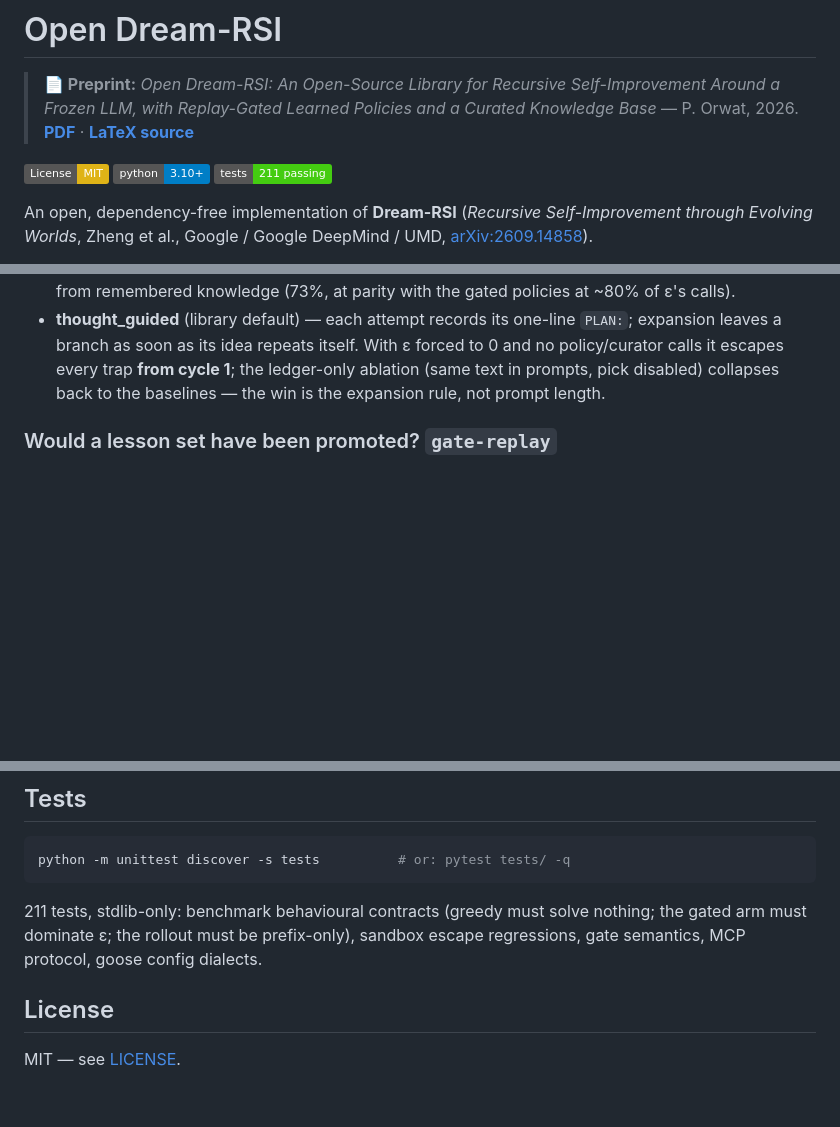
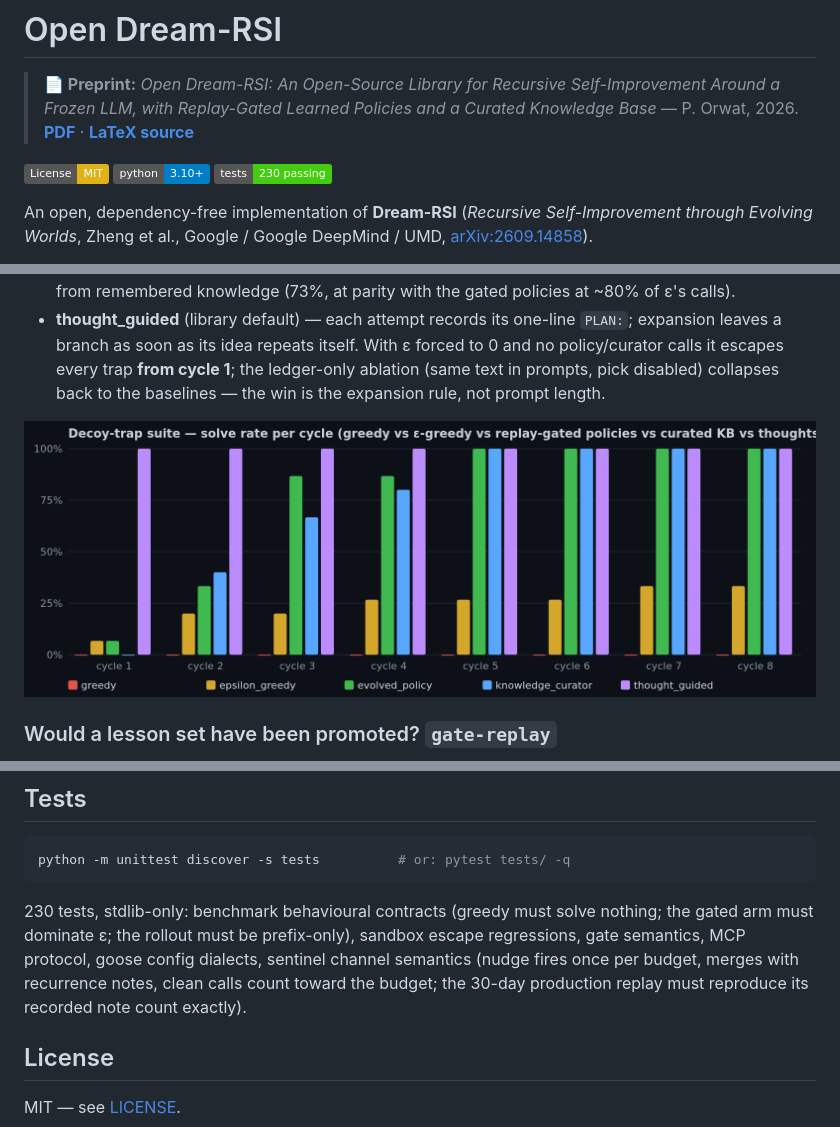
Before and after one commit to patrykorwat/open-dream-rsi, a Markdown page: README.md, 3 parts joined by grey strips. Drawn GitHub-style; badges without logos; blank space fills up the shorter version.

````diff
--- a/README.md
+++ b/README.md
@@ -7,7 +7,7 @@
 
 [![License: MIT](https://img.shields.io/badge/License-MIT-yellow.svg)](https://opensource.org/licenses/MIT)
 [![Python Version](https://img.shields.io/badge/python-3.10%2B-blue)](https://www.python.org/)
-[![Tests](https://img.shields.io/badge/tests-211%20passing-brightgreen)](tests/)
+[![Tests](https://img.shields.io/badge/tests-230%20passing-brightgreen)](tests/)
 
 An open, dependency-free implementation of **Dream-RSI** (*Recursive
 Self-Improvement through Evolving Worlds*, Zheng et al., Google / Google
@@ -211,6 +238,8 @@ python -m open_dream_rsi bench-policy --cycles 8 --format md
   **from cycle 1**; the ledger-only ablation (same text in prompts, pick
   disabled) collapses back to the baselines — the win is the expansion
   rule, not prompt length.
+
+![Decoy-trap suite: per-cycle solve rate, five arms](docs/screenshots/odr_policy_bench.png)
 
 ### Would a lesson set have been promoted? `gate-replay`
 
@@ -374,10 +415,12 @@ dreamed-policy gauges per category and the learned recipe library.
 python -m unittest discover -s tests          # or: pytest tests/ -q
 ```
 
-211 tests, stdlib-only: benchmark behavioural contracts (greedy must solve
+230 tests, stdlib-only: benchmark behavioural contracts (greedy must solve
 nothing; the gated arm must dominate ε; the rollout must be prefix-only),
 sandbox escape regressions, gate semantics, MCP protocol, goose config
-dialects.
+dialects, sentinel channel semantics (nudge fires once per budget,
+merges with recurrence notes, clean calls count toward the budget; the
+30-day production replay must reproduce its recorded note count exactly).
 
 ## License
 
````
Also changed, not shown: other parts of README.md (+39 -0 lines), docs/figures/fig_tp.png (added), paper/fig_tp.png (added), 4 other files.
